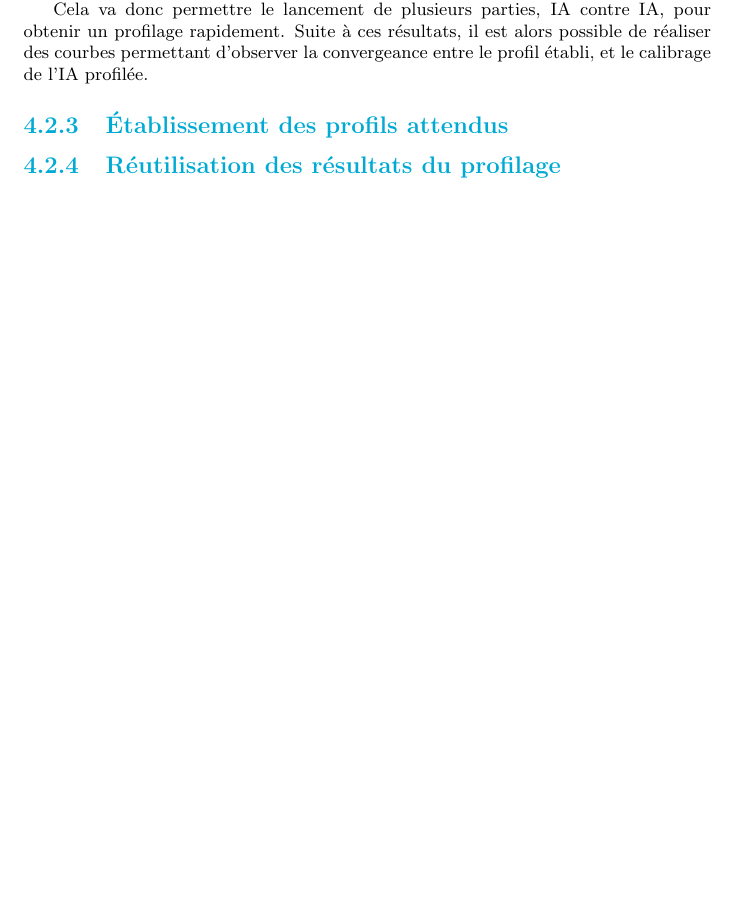
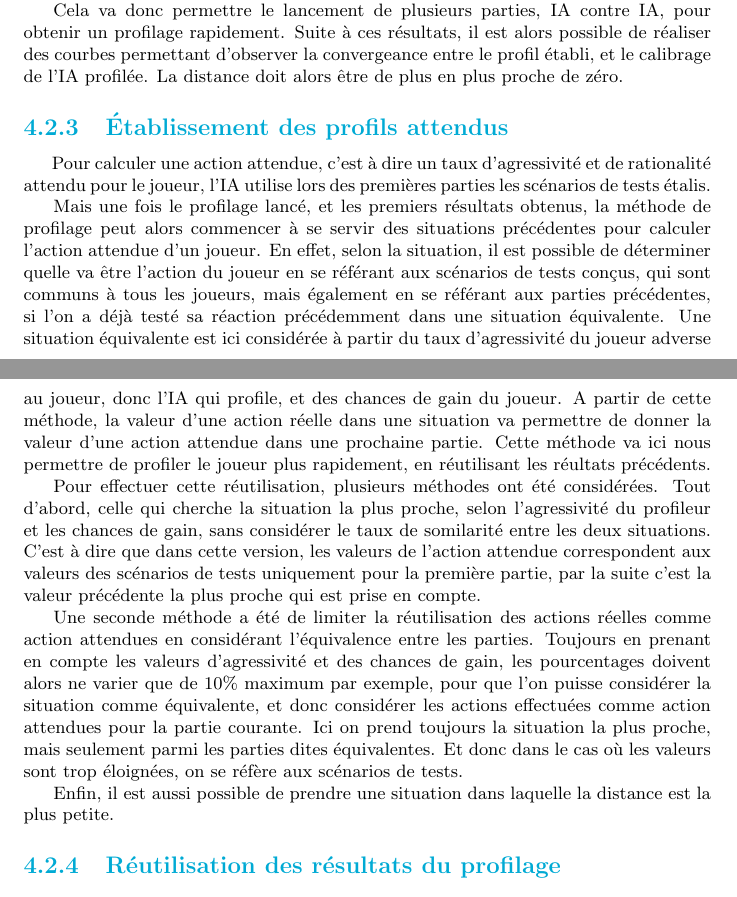
Before and after one commit to Gouga34/TERM1_Poker, a LaTeX document (Rapport/Rapport-Latex/Rapport.tex): part of page 25 of 30 before the commit and two parts of pages 25 and 26 of 30 after it, the two joined at a grey line, cut so that both start at the same text, the shorter picture padded with empty space. Compiled offline with pdfLaTeX.

Commit message:
Rapport : Etablissement des profils attendus

```diff
--- a/Rapport/Rapport-Latex/Rapport.tex
+++ b/Rapport/Rapport-Latex/Rapport.tex
@@ -486,10 +486,17 @@ Pour que l'IA puisse connaître le comportement attendu d'un joueur à partir d'
 \subsection{Test du profilage}
 
 \hspace{0.5cm}Afin d'obtenir un résultat des données de profilage au bout de plusieurs parties, nous enregistrons à la fin de chaque partie une ligne de résultats dans un fichier csv à partir des données du json. Cette ligne contient la situation du jeu (calibrage IA et chances de gain), les taux d'agressivité et rationalité attendus, les taux réels et la distance entre ces deux. Enfin une moyenne des taux attendus est mise à jour à chaque ajout, c'est elle qui va donner le profilage obtenu au bout de x parties.\par
-Cela va donc permettre le lancement de plusieurs parties, IA contre IA, pour obtenir un profilage rapidement. Suite à ces résultats, il est alors possible de réaliser des courbes permettant d'observer la convergeance entre le profil établi, et le calibrage de l'IA profilée.
+Cela va donc permettre le lancement de plusieurs parties, IA contre IA, pour obtenir un profilage rapidement. Suite à ces résultats, il est alors possible de réaliser des courbes permettant d'observer la convergeance entre le profil établi, et le calibrage de l'IA profilée. La distance doit alors être de plus en plus proche de zéro.
 
 
 \subsection{Établissement des profils attendus}
+
+\hspace{0.5cm}Pour calculer une action attendue, c'est à dire un taux d'agressivité et de rationalité attendu pour le joueur, l'IA utilise lors des premières parties les scénarios de tests étalis.\par
+Mais une fois le profilage lancé, et les premiers résultats obtenus, la méthode de profilage peut alors commencer à se servir des situations précédentes pour calculer l'action attendue d'un joueur. En effet, selon la situation, il est possible de déterminer quelle va être l'action du joueur en se référant aux scénarios de tests conçus, qui sont communs à tous les joueurs, mais également en se référant aux parties précédentes, si l'on a déjà testé sa réaction précédemment dans une situation équivalente. Une situation équivalente est ici considérée à partir du taux d'agressivité du joueur adverse au joueur, donc l'IA qui profile, et des chances de gain du joueur. A partir de cette méthode, la valeur d'une action réelle dans une situation va permettre de donner la valeur d'une action attendue dans une prochaine partie. Cette méthode va ici nous permettre de profiler le joueur plus rapidement, en réutilisant les réultats précédents.\par
+Pour effectuer cette réutilisation, plusieurs méthodes ont été considérées. Tout d'abord, celle qui cherche la situation la plus proche, selon l'agressivité du profileur et les chances de gain, sans considérer le taux de somilarité entre les deux situations. C'est à dire que dans cette version, les valeurs de l'action attendue correspondent aux valeurs des scénarios de tests uniquement pour la première partie, par la suite c'est la valeur précédente la plus proche qui est prise en compte.\par
+Une seconde méthode a été de limiter la réutilisation des actions réelles comme action attendues en considérant l'équivalence entre les parties. Toujours en prenant en compte les valeurs d'agressivité et des chances de gain, les pourcentages doivent alors ne varier que de 10\% maximum par exemple, pour que l'on puisse considérer la situation comme équivalente, et donc considérer les actions effectuées comme action attendues pour la partie courante. Ici on prend toujours la situation la plus proche, mais seulement parmi les parties dites équivalentes. Et donc dans le cas où les valeurs sont trop éloignées, on se réfère aux scénarios de tests.\par
+Enfin, il est aussi possible de prendre une situation dans laquelle la distance est la plus petite.
+
 \subsection{Réutilisation des résultats du profilage}
 
 \section{Profilage dynamique}
```
Also changed, not shown: Rapport/Rapport-Latex/Rapport.pdf, 4 other files.
